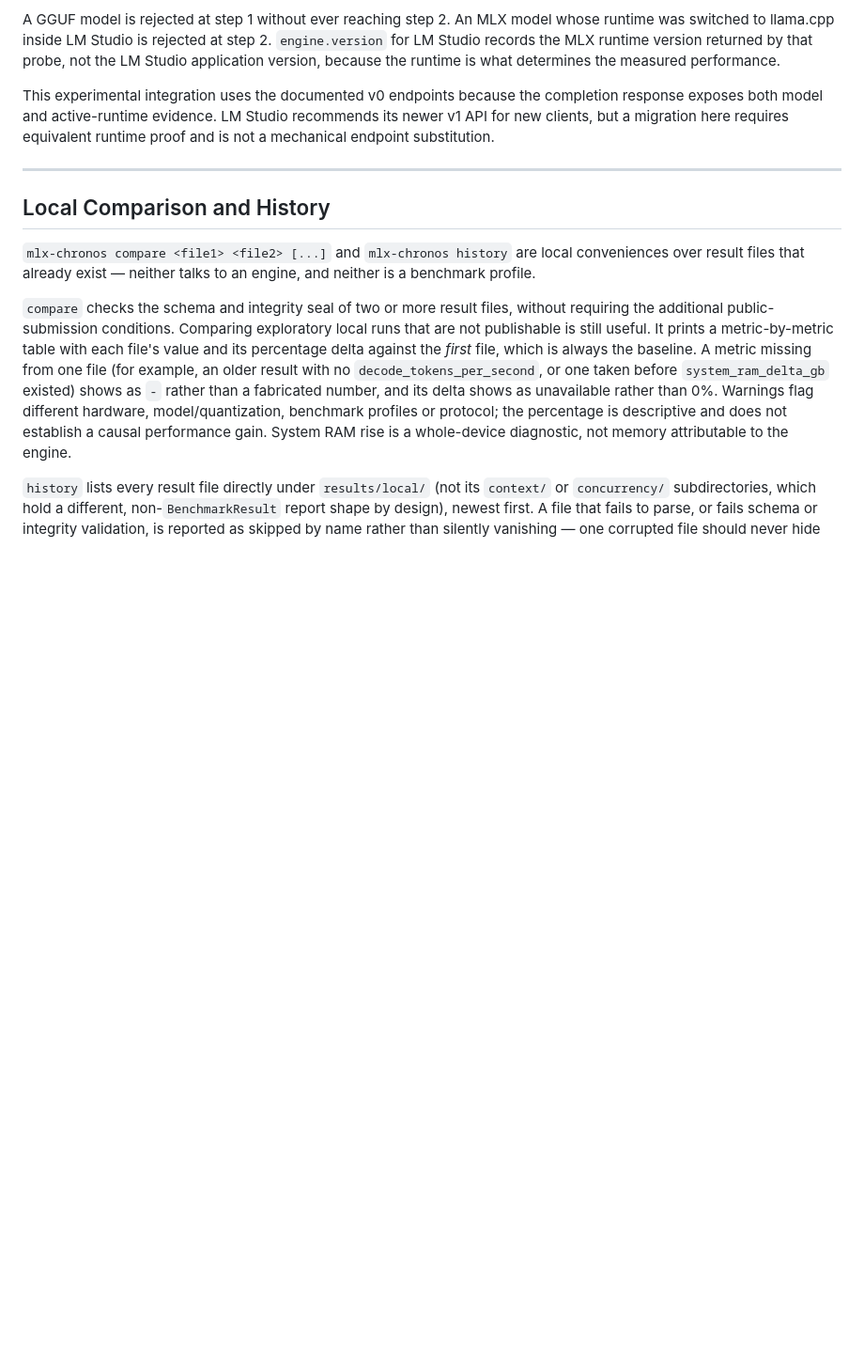
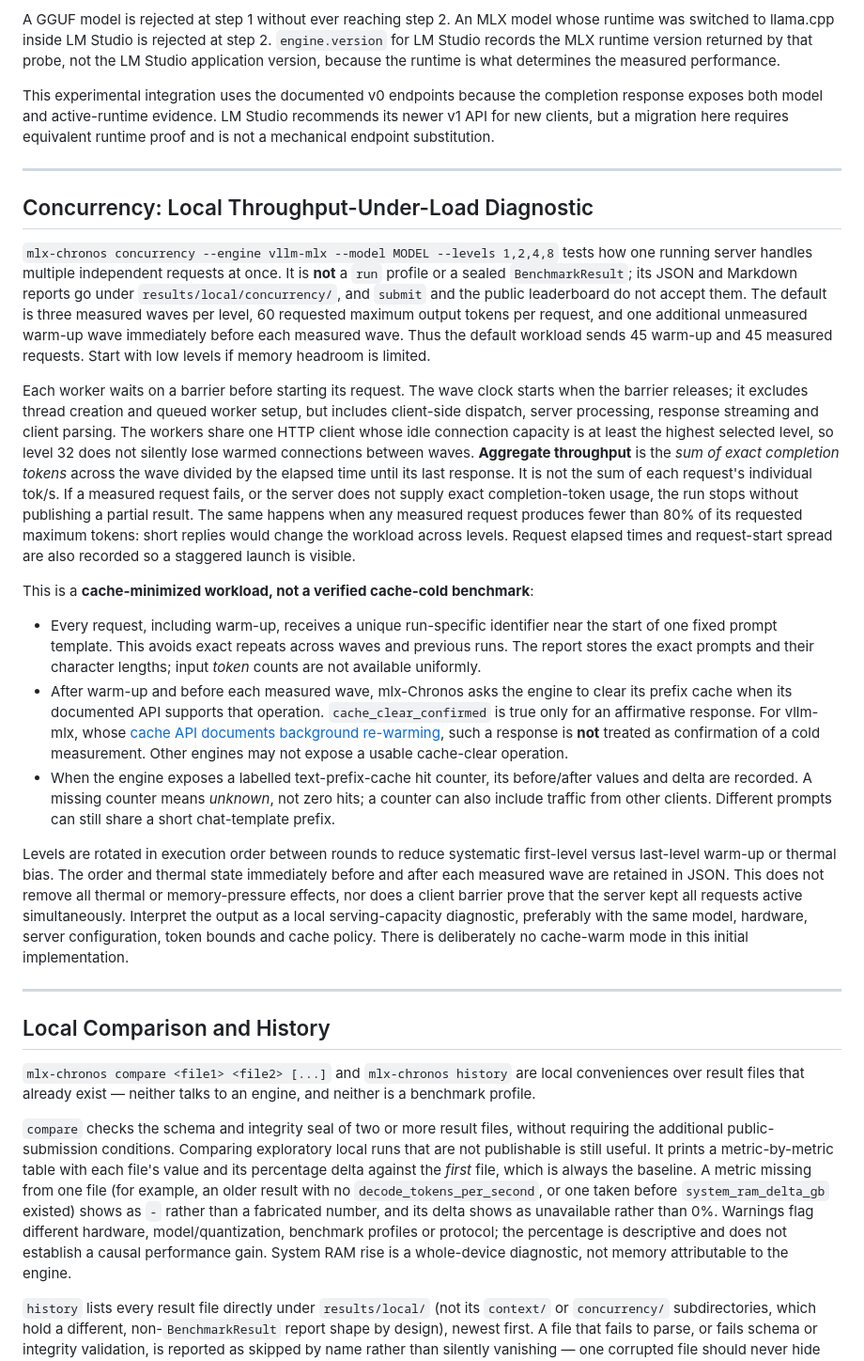
Before and after one commit to igurss/mlx-chronos, a Markdown page: docs/methodology.md, the part around the change. Shown at 94% size. Rendered like a GitHub page; blank space fills up the shorter version.

```diff
--- a/docs/methodology.md
+++ b/docs/methodology.md
@@ -513,6 +513,62 @@ equivalent runtime proof and is not a mechanical endpoint substitution.
 
 ---
 
+## Concurrency: Local Throughput-Under-Load Diagnostic
+
+`mlx-chronos concurrency --engine vllm-mlx --model MODEL --levels 1,2,4,8`
+tests how one running server handles multiple independent requests at once.
+It is **not** a `run` profile or a sealed `BenchmarkResult`; its JSON and
+Markdown reports go under `results/local/concurrency/`, and `submit` and the
+public leaderboard do not accept them. The default is three measured waves
+per level, 60 requested maximum output tokens per request, and one additional
+unmeasured warm-up wave immediately before each measured wave. Thus the
+default workload sends 45 warm-up and 45 measured requests. Start with low
+levels if memory headroom is limited.
+
+Each worker waits on a barrier before starting its request. The wave clock
+starts when the barrier releases; it excludes thread creation and queued
+worker setup, but includes client-side dispatch, server processing, response
+streaming and client parsing. The workers share one HTTP client whose idle
+connection capacity is at least the highest selected level, so level 32 does
+not silently lose warmed connections between waves. **Aggregate throughput**
+is the *sum of exact completion tokens* across the wave divided by the elapsed
+time until its last response. It is not the sum of each request's individual
+tok/s. If a measured request fails, or the server does not supply exact
+completion-token usage, the run stops without publishing a partial result.
+The same happens when any measured request produces fewer than 80% of its
+requested maximum tokens: short replies would change the workload across
+levels. Request elapsed
+times and request-start spread are also recorded so a staggered launch is
+visible.
+
+This is a **cache-minimized workload, not a verified cache-cold benchmark**:
+
+- Every request, including warm-up, receives a unique run-specific identifier
+  near the start of one fixed prompt template. This avoids exact repeats
+  across waves and previous runs. The report stores the exact prompts and
+  their character lengths; input *token* counts are not available uniformly.
+- After warm-up and before each measured wave, mlx-Chronos asks the engine to
+  clear its prefix cache when its documented API supports that operation.
+  `cache_clear_confirmed` is true only for an affirmative response. For
+  vllm-mlx, whose [cache API documents background re-warming](https://github.com/waybarrios/vllm-mlx/blob/main/docs/guides/warm-prompts.md),
+  such a response is **not** treated as confirmation of a cold measurement.
+  Other engines may not expose a usable cache-clear operation.
+- When the engine exposes a labelled text-prefix-cache hit counter, its
+  before/after values and delta are recorded. A missing counter means
+  *unknown*, not zero hits; a counter can also include traffic from other
+  clients. Different prompts can still share a short chat-template prefix.
+
+Levels are rotated in execution order between rounds to reduce systematic
+first-level versus last-level warm-up or thermal bias. The order and thermal
+state immediately before and after each measured wave are retained in JSON.
+This does not remove all thermal or memory-pressure effects, nor does a client
+barrier prove that the server kept all requests active simultaneously.
+Interpret the output as a local serving-capacity diagnostic, preferably with
+the same model, hardware, server configuration, token bounds and cache policy.
+There is deliberately no cache-warm mode in this initial implementation.
+
+---
+
 ## Local Comparison and History
 
 `mlx-chronos compare <file1> <file2> [...]` and `mlx-chronos history` are
```
Also changed, not shown: CHANGELOG.md (+3 -0 lines), README.md (+6 -0 lines).
